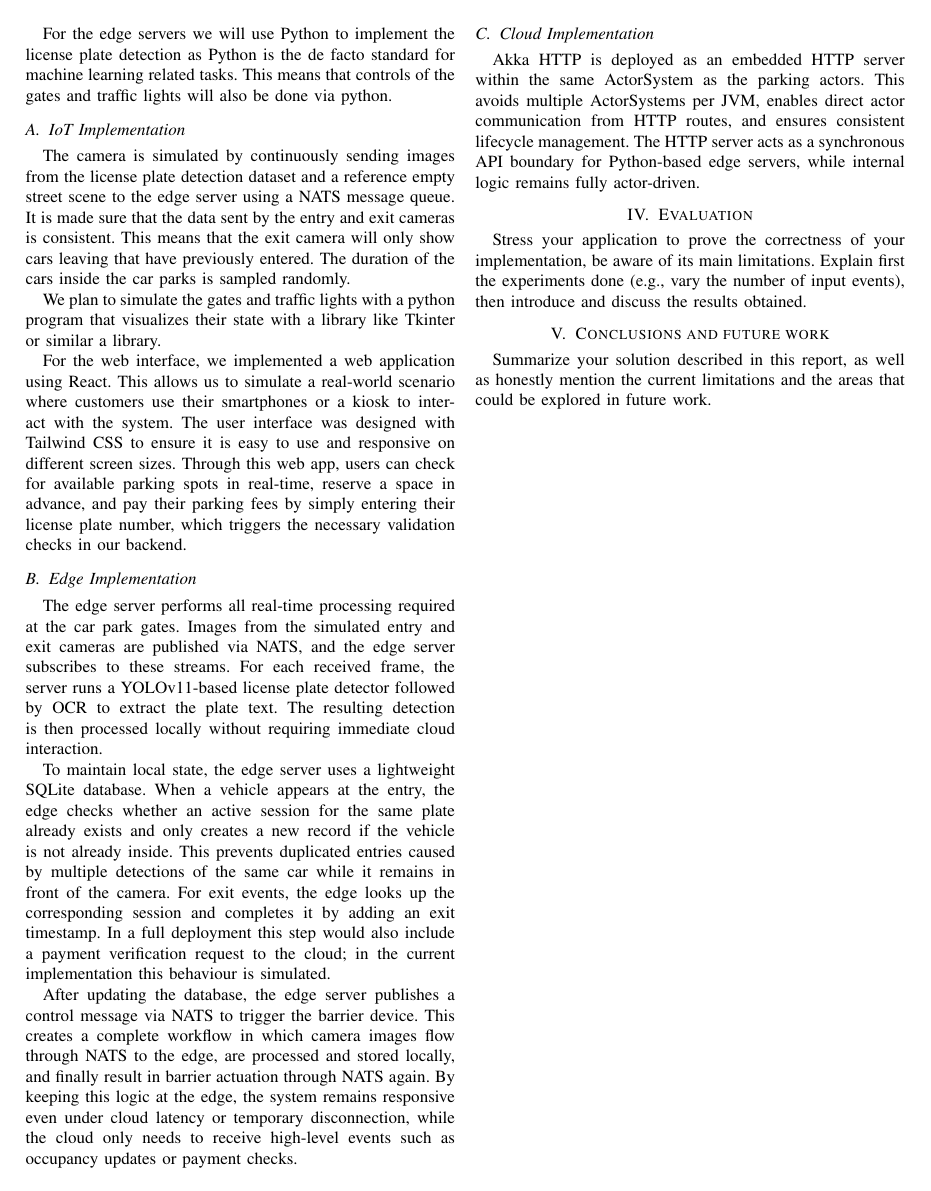
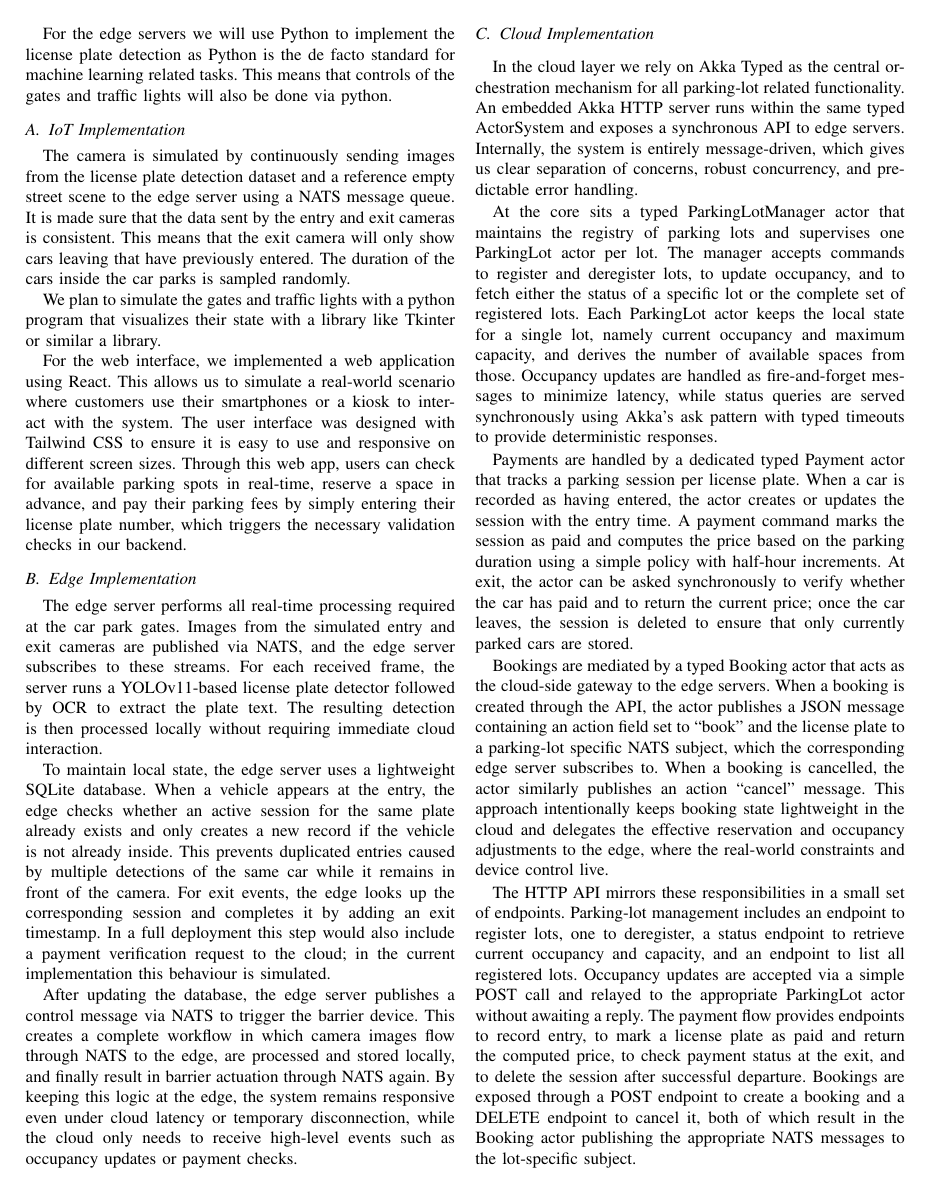
Before and after one commit to dominikschweigl/ticketless_park_system, a LaTeX paper (report/main.tex): page 2 of 2 before the commit and page 2 of 3 after it. Compiled offline with pdfLaTeX; a missing font is replaced by an installed copy or a similar font; a LaTeX package or settings file that is missing is left out.

Commit message:
docs: update report with cloud implementation

```diff
--- a/report/main.tex
+++ b/report/main.tex
@@ -106,8 +106,12 @@ temporary disconnection, while the cloud only needs to receive high-level
 events such as occupancy updates or payment checks.
 
 \subsection{Cloud Implementation}
-Akka HTTP is deployed as an embedded HTTP server within the same ActorSystem as the
-parking actors. This avoids multiple ActorSystems per JVM, enables direct actor communication
-from HTTP routes, and ensures consistent lifecycle management. The HTTP server acts as a
-synchronous API boundary for Python-based edge servers, while internal logic remains fully
-actor-driven.
+In the cloud layer we rely on Akka Typed as the central orchestration mechanism for all parking-lot related functionality. An embedded Akka HTTP server runs within the same typed ActorSystem and exposes a synchronous API to edge servers. Internally, the system is entirely message-driven, which gives us clear separation of concerns, robust concurrency, and predictable error handling.
+
+At the core sits a typed ParkingLotManager actor that maintains the registry of parking lots and supervises one ParkingLot actor per lot. The manager accepts commands to register and deregister lots, to update occupancy, and to fetch either the status of a specific lot or the complete set of registered lots. Each ParkingLot actor keeps the local state for a single lot, namely current occupancy and maximum capacity, and derives the number of available spaces from those. Occupancy updates are handled as fire-and-forget messages to minimize latency, while status queries are served synchronously using Akka’s ask pattern with typed timeouts to provide deterministic responses.
+
+Payments are handled by a dedicated typed Payment actor that tracks a parking session per license plate. When a car is recorded as having entered, the actor creates or updates the session with the entry time. A payment command marks the session as paid and computes the price based on the parking duration using a simple policy with half-hour increments. At exit, the actor can be asked synchronously to verify whether the car has paid and to return the current price; once the car leaves, the session is deleted to ensure that only currently parked cars are stored.
+
+Bookings are mediated by a typed Booking actor that acts as the cloud-side gateway to the edge servers. When a booking is created through the API, the actor publishes a JSON message containing an action field set to “book” and the license plate to a parking-lot specific NATS subject, which the corresponding edge server subscribes to. When a booking is cancelled, the actor similarly publishes an action “cancel” message. This approach intentionally keeps booking state lightweight in the cloud and delegates the effective reservation and occupancy adjustments to the edge, where the real-world constraints and device control live.
+
+The HTTP API mirrors these responsibilities in a small set of endpoints. Parking-lot management includes an endpoint to register lots, one to deregister, a status endpoint to retrieve current occupancy and capacity, and an endpoint to list all registered lots. Occupancy updates are accepted via a simple POST call and relayed to the appropriate ParkingLot actor without awaiting a reply. The payment flow provides endpoints to record entry, to mark a license plate as paid and return the computed price, to check payment status at the exit, and to delete the session after successful departure. Bookings are exposed through a POST endpoint to create a booking and a DELETE endpoint to cancel it, both of which result in the Booking actor publishing the appropriate NATS messages to the lot-specific subject.
```
Also changed, not shown: report/assets/architecture_diagram.png, report/main.tex (8 more changed lines), 1 other file.
